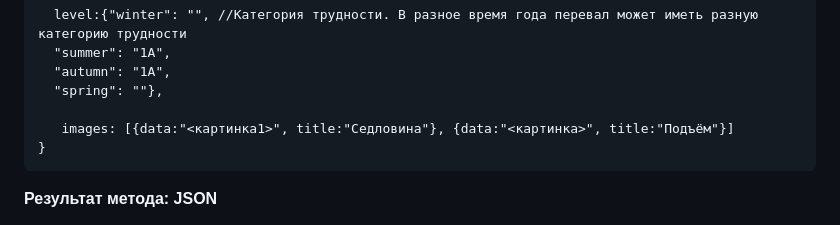
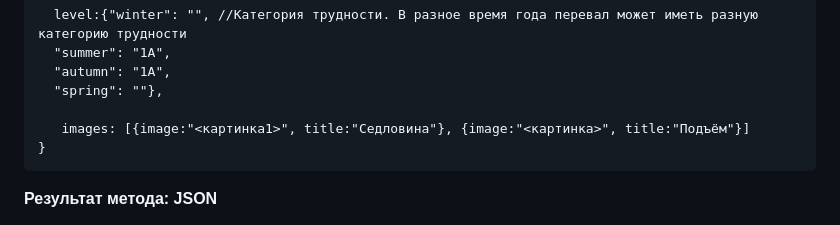
Before and after one commit to vitalaga/pereval, a Markdown page: README.md, the part around the change. GitHub-like rendering.

Commit message:
markdown editing

````diff
--- a/README.md
+++ b/README.md
@@ -56,7 +56,7 @@ ___
   "autumn": "1А",
   "spring": ""},
 
-   images: [{data:"<картинка1>", title:"Седловина"}, {data:"<картинка>", title:"Подъём"}]
+   images: [{image:"<картинка1>", title:"Седловина"}, {image:"<картинка>", title:"Подъём"}]
 }
 ```
 
````
